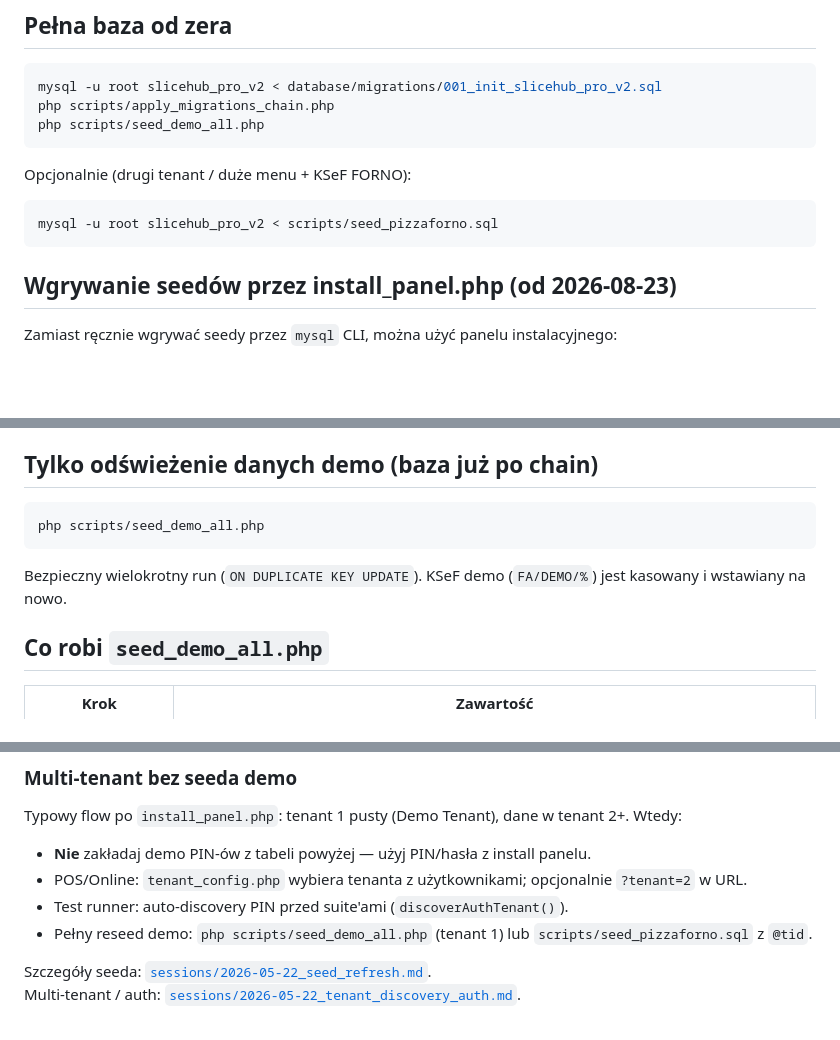
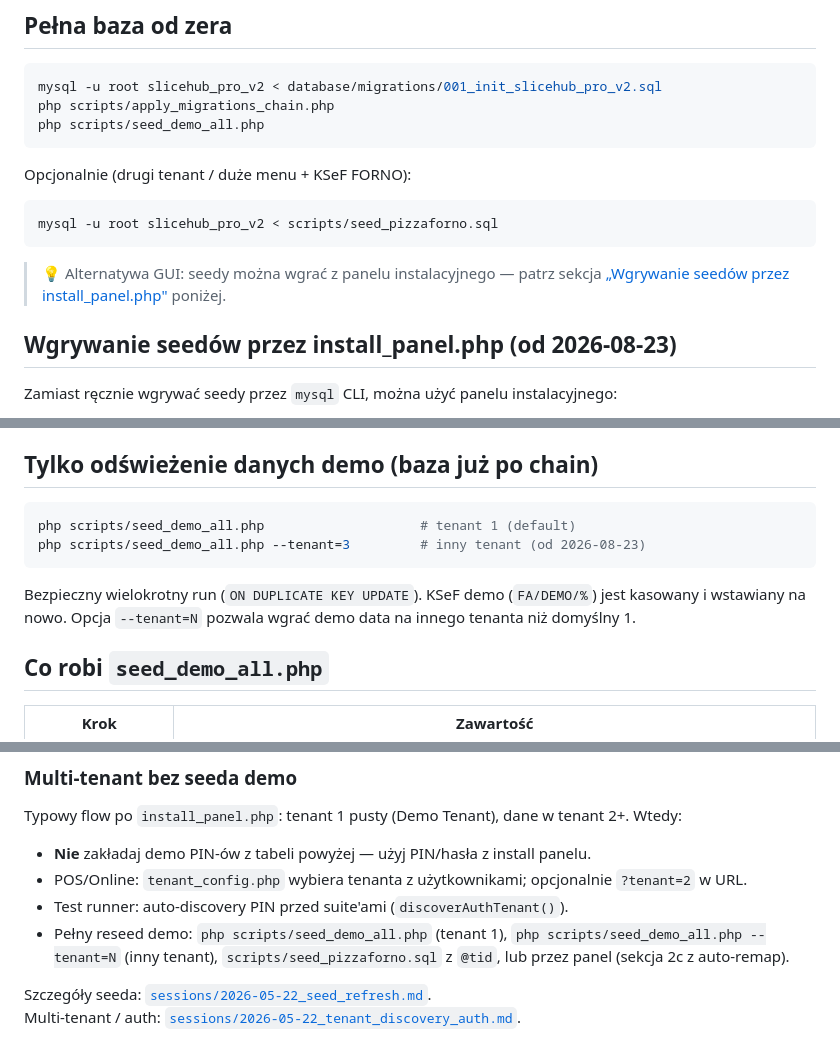
Before and after one commit to DamianMalenta/slicehub_pro, a Markdown page: _docs/SEED_GUIDE.md, 3 parts joined by grey strips. Rendered like a GitHub page; blank space fills up the shorter version.

Commit message:
docs(seed_guide): cross-references do panelu + --tenant=N w przykładach CLI
- Sekcja "Opcjonalnie": dodany callout z linkiem do sekcji panelu
- Sekcja "Tylko odświeżenie": dodany przykład --tenant=3 + opis opcji
- Sekcja "Multi-tenant": zaktualizowana lista reseed o --tenant=N i opcję panelu

Generated with [Devin](https://devin.ai)

Co-Authored-By: Devin <158243242+devin-ai-integration[bot]@users.noreply.github.com>

````diff
--- a/_docs/SEED_GUIDE.md
+++ b/_docs/SEED_GUIDE.md
@@ -15,6 +15,8 @@ Opcjonalnie (drugi tenant / duże menu + KSeF FORNO):
 ```bash
 mysql -u root slicehub_pro_v2 < scripts/seed_pizzaforno.sql
 ```
+
+> 💡 Alternatywa GUI: seedy można wgrać z panelu instalacyjnego — patrz sekcja [„Wgrywanie seedów przez install_panel.php"](#wgrywanie-seedów-przez-install_panelphp-od-2026-08-23) poniżej.
 
 ## Wgrywanie seedów przez install_panel.php (od 2026-08-23)
 
@@ -58,10 +60,11 @@ Jeśli seed ma `tenant_id=2` a w dropdownie wybierzesz innego tenanta (np. 3), p
 ## Tylko odświeżenie danych demo (baza już po chain)
 
 ```bash
-php scripts/seed_demo_all.php
+php scripts/seed_demo_all.php                    # tenant 1 (default)
+php scripts/seed_demo_all.php --tenant=3         # inny tenant (od 2026-08-23)
 ```
 
-Bezpieczny wielokrotny run (`ON DUPLICATE KEY UPDATE`). KSeF demo (`FA/DEMO/%`) jest kasowany i wstawiany na nowo.
+Bezpieczny wielokrotny run (`ON DUPLICATE KEY UPDATE`). KSeF demo (`FA/DEMO/%`) jest kasowany i wstawiany na nowo. Opcja `--tenant=N` pozwala wgrać demo data na innego tenanta niż domyślny 1.
 
 ## Co robi `seed_demo_all.php`
 
@@ -107,7 +110,7 @@ Typowy flow po `install_panel.php`: tenant 1 pusty (Demo Tenant), dane w tenant
 - **Nie** zakładaj demo PIN-ów z tabeli powyżej — użyj PIN/hasła z install panelu.
 - POS/Online: `tenant_config.php` wybiera tenanta z użytkownikami; opcjonalnie `?tenant=2` w URL.
 - Test runner: auto-discovery PIN przed suite'ami (`discoverAuthTenant()`).
-- Pełny reseed demo: `php scripts/seed_demo_all.php` (tenant 1) lub `scripts/seed_pizzaforno.sql` z `@tid`.
+- Pełny reseed demo: `php scripts/seed_demo_all.php` (tenant 1), `php scripts/seed_demo_all.php --tenant=N` (inny tenant), `scripts/seed_pizzaforno.sql` z `@tid`, lub przez panel (sekcja 2c z auto-remap).
 
 Szczegóły seeda: [`sessions/2026-05-22_seed_refresh.md`](sessions/2026-05-22_seed_refresh.md).
 Multi-tenant / auth: [`sessions/2026-05-22_tenant_discovery_auth.md`](sessions/2026-05-22_tenant_discovery_auth.md).
````
